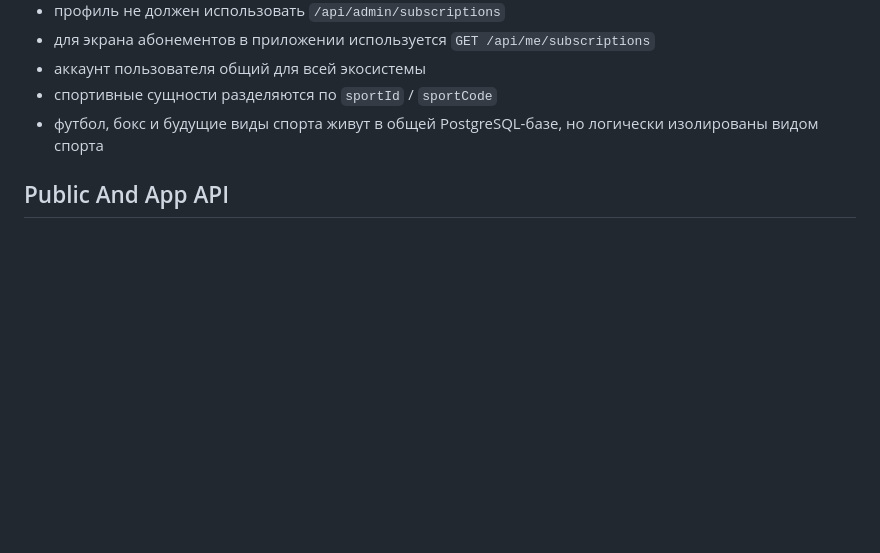
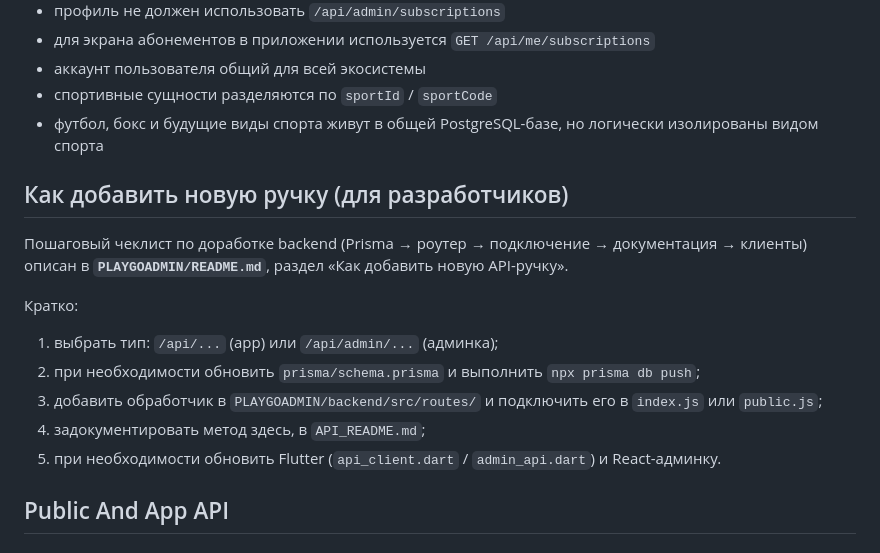
Before and after one commit to DenisPoliakov/EVENTUMBACKEND, a Markdown page: API_README.md, the part around the change. Rendered like a GitHub page; blank space fills up the shorter version.

```diff
--- a/API_README.md
+++ b/API_README.md
@@ -32,6 +32,17 @@ http://localhost:4000
 - аккаунт пользователя общий для всей экосистемы
 - спортивные сущности разделяются по `sportId` / `sportCode`
 - футбол, бокс и будущие виды спорта живут в общей PostgreSQL-базе, но логически изолированы видом спорта
+
+## Как добавить новую ручку (для разработчиков)
+
+Пошаговый чеклист по доработке backend (Prisma → роутер → подключение → документация → клиенты) описан в **`PLAYGOADMIN/README.md`**, раздел «Как добавить новую API-ручку».
+
+Кратко:
+1. выбрать тип: `/api/...` (app) или `/api/admin/...` (админка);
+2. при необходимости обновить `prisma/schema.prisma` и выполнить `npx prisma db push`;
+3. добавить обработчик в `PLAYGOADMIN/backend/src/routes/` и подключить его в `index.js` или `public.js`;
+4. задокументировать метод здесь, в `API_README.md`;
+5. при необходимости обновить Flutter (`api_client.dart` / `admin_api.dart`) и React-админку.
 
 ## Public And App API
 
```
Also changed, not shown: PLAYGOADMIN/README.md (+114 -1 lines).
